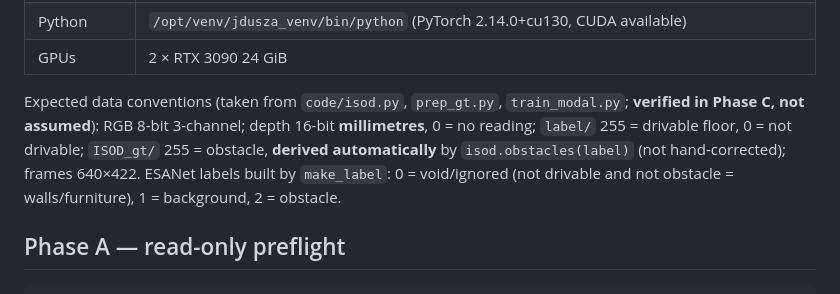
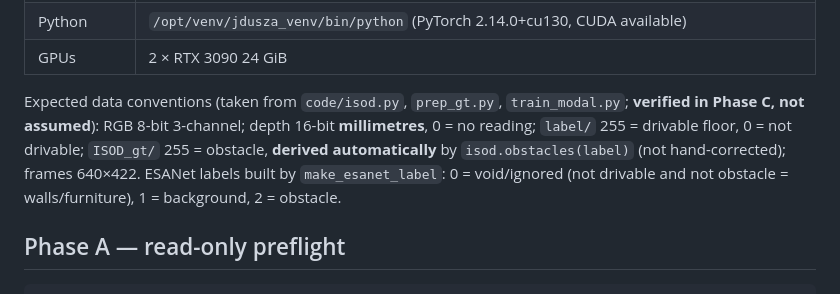
Before and after one commit to KubaDusza/itr-low-lying-obstacles, a Markdown page: experiments/esanet_pilot/REMOTE_RUN.md, the part around the change. Drawn GitHub-style.

Commit message:
Handoff: use the renamed make_esanet_label
Co-Authored-By: Claude Opus 5.5 <noreply@anthropic.com>
Claude-Session: https://claude.ai/code/session_014EJbhChVBSij7o6aqb2U46

```diff
--- a/experiments/esanet_pilot/REMOTE_RUN.md
+++ b/experiments/esanet_pilot/REMOTE_RUN.md
@@ -33,7 +33,7 @@ and disk so we can decide whether the 500-epoch protocol is feasible.
 Expected data conventions (taken from `code/isod.py`, `prep_gt.py`, `train_modal.py`; **verified in Phase C, not assumed**):
 RGB 8-bit 3-channel; depth 16-bit **millimetres**, 0 = no reading; `label/` 255 = drivable floor,
 0 = not drivable; `ISOD_gt/` 255 = obstacle, **derived automatically** by `isod.obstacles(label)`
-(not hand-corrected); frames 640×422. ESANet labels built by `make_label`: 0 = void/ignored
+(not hand-corrected); frames 640×422. ESANet labels built by `make_esanet_label`: 0 = void/ignored
 (not drivable and not obstacle = walls/furniture), 1 = background, 2 = obstacle.
 
 ## Phase A — read-only preflight
```
